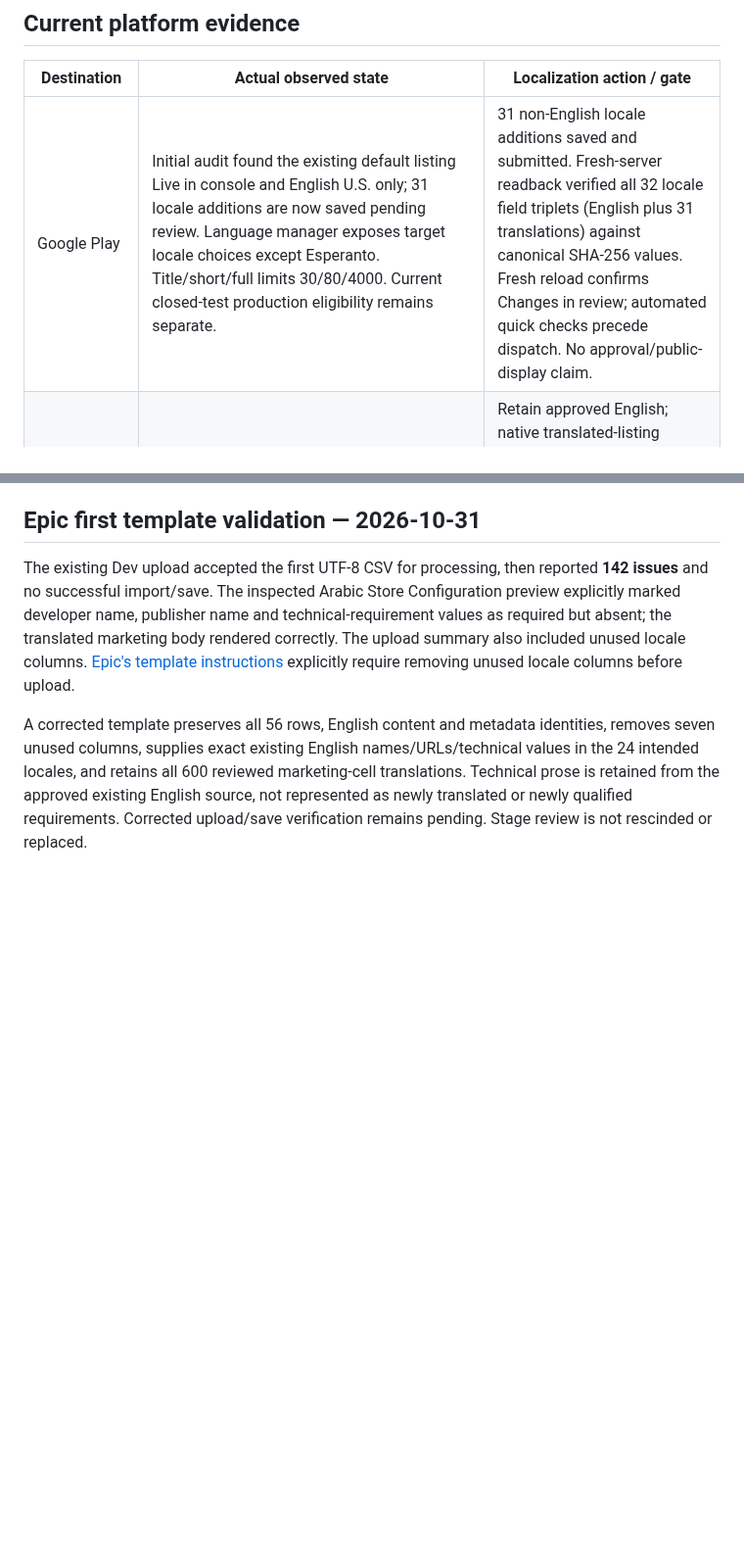
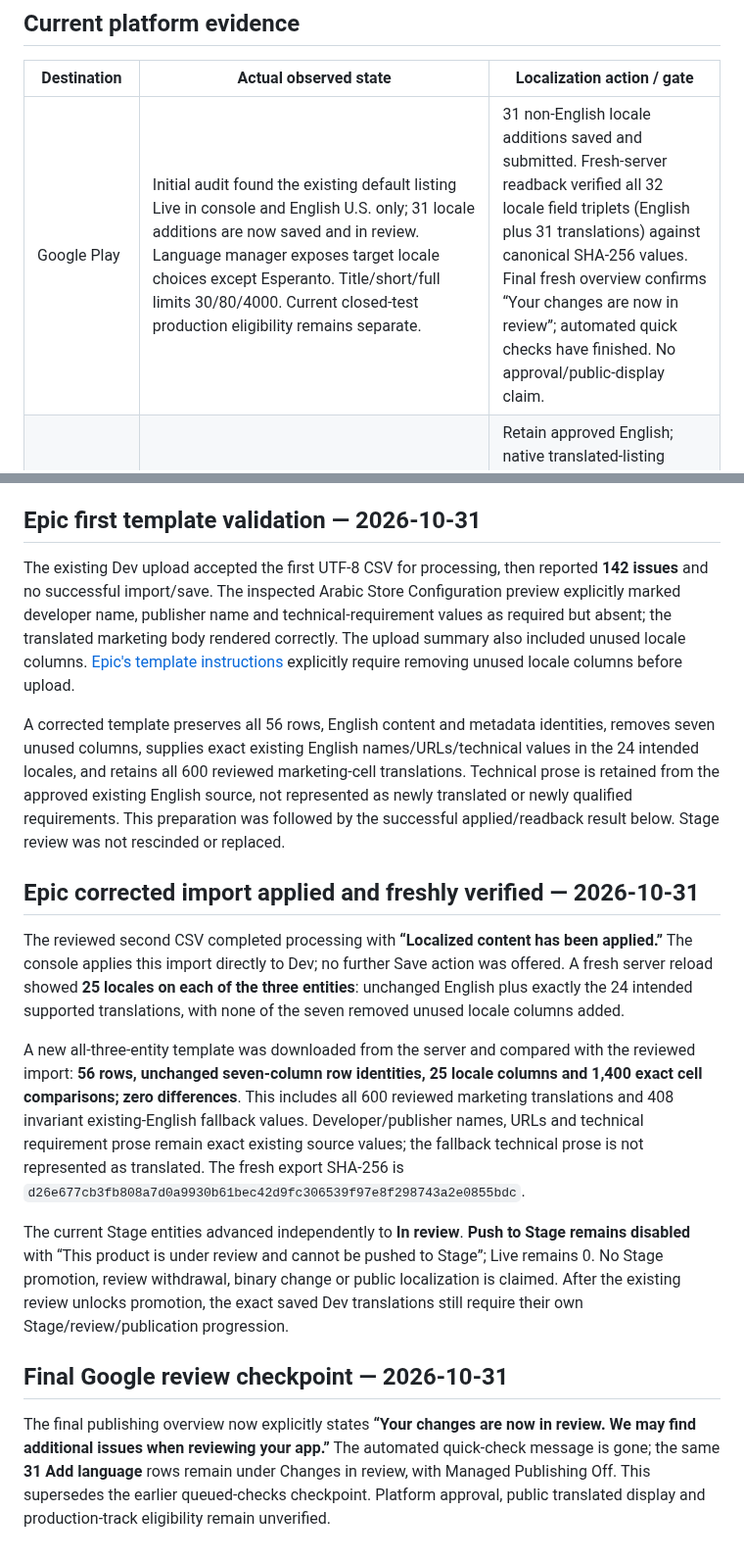
Before and after one commit to Globulation2/glob2-marketing, a Markdown page: planning/storefront-localization-rollout.md, 2 parts joined by grey strips. Shown at 98% size. Drawn GitHub-style; blank space fills up the shorter version.

```diff
--- a/planning/storefront-localization-rollout.md
+++ b/planning/storefront-localization-rollout.md
@@ -8,7 +8,7 @@ Observed **2026-10-31**. This ledger distinguishes reviewed source files, extrac
 
 | Destination | Actual observed state | Localization action / gate |
 | --- | --- | --- |
-| Google Play | Initial audit found the existing default listing Live in console and English U.S. only; 31 locale additions are now saved pending review. Language manager exposes target locale choices except Esperanto. Title/short/full limits 30/80/4000. Current closed-test production eligibility remains separate. | 31 non-English locale additions saved and submitted. Fresh-server readback verified all 32 locale field triplets (English plus 31 translations) against canonical SHA-256 values. Fresh reload confirms Changes in review; automated quick checks precede dispatch. No approval/public-display claim. |
+| Google Play | Initial audit found the existing default listing Live in console and English U.S. only; 31 locale additions are now saved and in review. Language manager exposes target locale choices except Esperanto. Title/short/full limits 30/80/4000. Current closed-test production eligibility remains separate. | 31 non-English locale additions saved and submitted. Fresh-server readback verified all 32 locale field triplets (English plus 31 translations) against canonical SHA-256 values. Final fresh overview confirms “Your changes are now in review”; automated quick checks have finished. No approval/public-display claim. |
 | Snap | Authenticated editor shows one Title/Summary/Description, approved English text and website; Save disabled. No localized-field controls observed. | Retain approved English; native translated-listing capability unverified. Canonical catalogs remain usable for AppStream/downstream sources. Do not concatenate languages into a single listing. |
 | iOS App Store | 0.11.400 Waiting for Review. Product-page locale selector explicitly disabled; existing English text fields remain editable. | New locales blocked by the current UI state. Do not cancel review to add them. |
 | Mac App Store | 0.11.2 Waiting for Review. Product-page locale selector explicitly disabled. | New locales blocked by current UI state. Preserve automatic release after approval. |
@@ -61,4 +61,16 @@ The actual Review and publish screen explicitly disables Publish with **“You h
 
 The existing Dev upload accepted the first UTF-8 CSV for processing, then reported **142 issues** and no successful import/save. The inspected Arabic Store Configuration preview explicitly marked developer name, publisher name and technical-requirement values as required but absent; the translated marketing body rendered correctly. The upload summary also included unused locale columns. [Epic's template instructions](https://dev.epicgames.com/docs/epic-games-store/store-presence/localize/localize-text?lang=en-US) explicitly require removing unused locale columns before upload.
 
-A corrected template preserves all 56 rows, English content and metadata identities, removes seven unused columns, supplies exact existing English names/URLs/technical values in the 24 intended locales, and retains all 600 reviewed marketing-cell translations. Technical prose is retained from the approved existing English source, not represented as newly translated or newly qualified requirements. Corrected upload/save verification remains pending. Stage review is not rescinded or replaced.
+A corrected template preserves all 56 rows, English content and metadata identities, removes seven unused columns, supplies exact existing English names/URLs/technical values in the 24 intended locales, and retains all 600 reviewed marketing-cell translations. Technical prose is retained from the approved existing English source, not represented as newly translated or newly qualified requirements. This preparation was followed by the successful applied/readback result below. Stage review was not rescinded or replaced.
+
+## Epic corrected import applied and freshly verified — 2026-10-31
+
+The reviewed second CSV completed processing with **“Localized content has been applied.”** The console applies this import directly to Dev; no further Save action was offered. A fresh server reload showed **25 locales on each of the three entities**: unchanged English plus exactly the 24 intended supported translations, with none of the seven removed unused locale columns added.
+
+A new all-three-entity template was downloaded from the server and compared with the reviewed import: **56 rows, unchanged seven-column row identities, 25 locale columns and 1,400 exact cell comparisons; zero differences**. This includes all 600 reviewed marketing translations and 408 invariant existing-English fallback values. Developer/publisher names, URLs and technical requirement prose remain exact existing source values; the fallback technical prose is not represented as translated. The fresh export SHA-256 is `d26e677cb3fb808a7d0a9930b61bec42d9fc306539f97e8f298743a2e0855bdc`.
+
+The current Stage entities advanced independently to **In review**. **Push to Stage remains disabled** with “This product is under review and cannot be pushed to Stage”; Live remains 0. No Stage promotion, review withdrawal, binary change or public localization is claimed. After the existing review unlocks promotion, the exact saved Dev translations still require their own Stage/review/publication progression.
+
+## Final Google review checkpoint — 2026-10-31
+
+The final publishing overview now explicitly states **“Your changes are now in review. We may find additional issues when reviewing your app.”** The automated quick-check message is gone; the same **31 Add language** rows remain under Changes in review, with Managed Publishing Off. This supersedes the earlier queued-checks checkpoint. Platform approval, public translated display and production-track eligibility remain unverified.
```
Also changed, not shown: other parts of planning/storefront-localization-rollout.md (+2 -2 lines), planning/approved-storefront-rollout.md (+6 -0 lines), translations/media-audit.md (+9 -3 lines).
